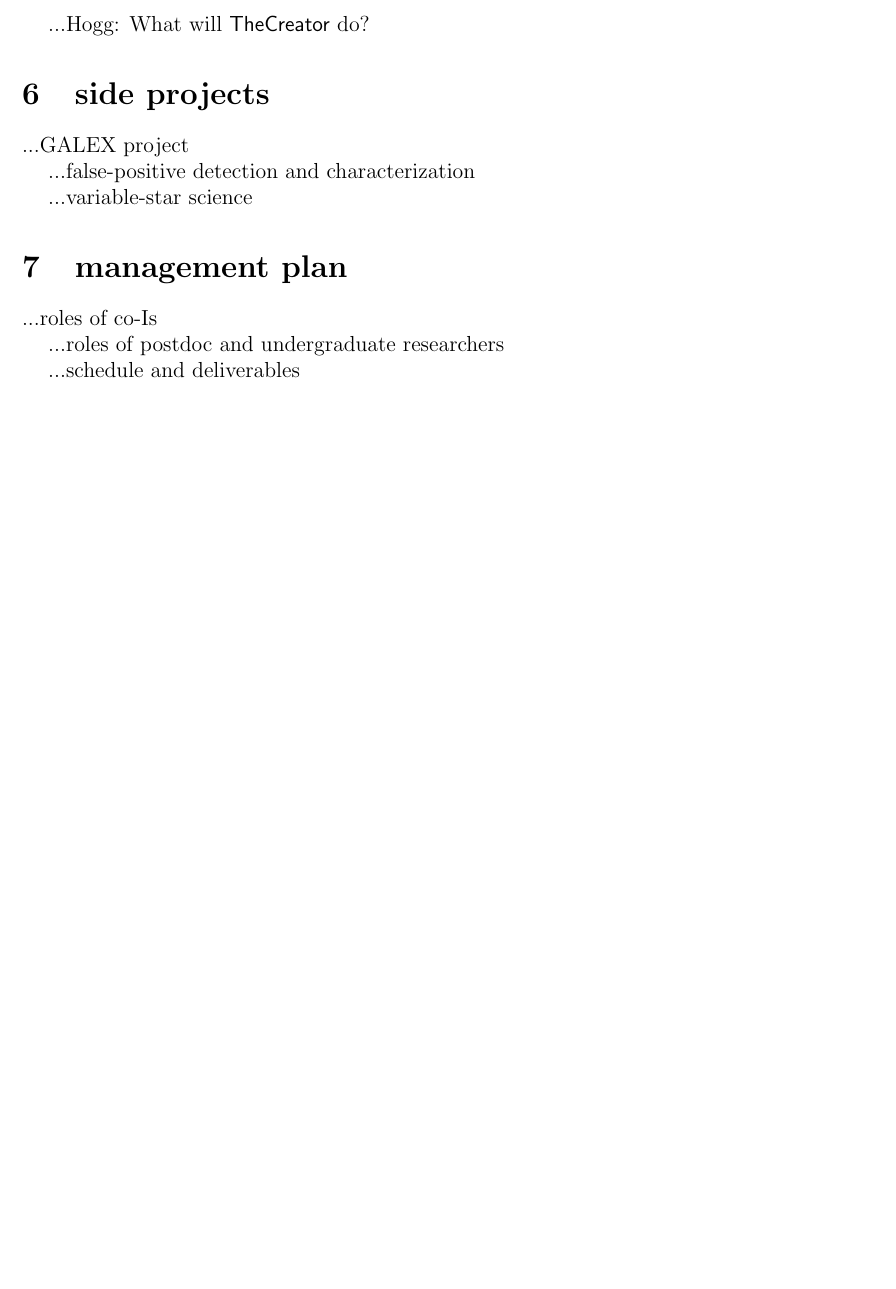
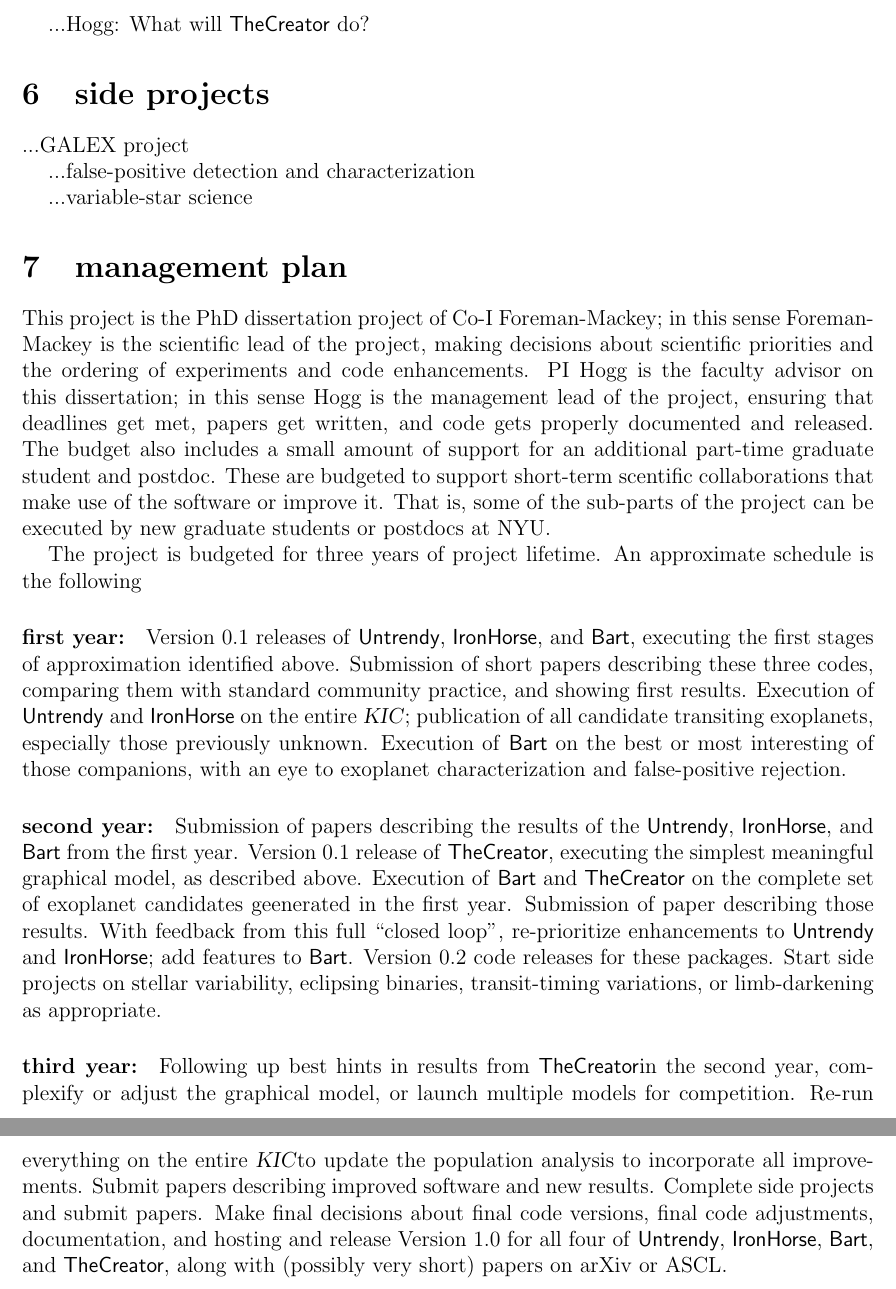
Before and after one commit to davidwhogg/smartcard, a LaTeX document (document/description.tex): part of page 4 of 4 before the commit and two parts of pages 4 and 5 of 5 after it, the two joined at a grey line, cut so that both start at the same text, the shorter picture padded with empty space. Compiled offline with pdfLaTeX.

Commit message:
management plan

```diff
--- a/document/description.tex
+++ b/document/description.tex
@@ -19,6 +19,8 @@
 \newcommand{\Bart}{\package{Bart}}
 \newcommand{\emcee}{\package{emcee}}
 \newcommand{\TheCreator}{\package{TheCreator}}
+\newcommand{\KIC}{\textsl{KIC}}
+\newcommand{\KOI}{\textsl{KOI}}
 \pagestyle{myheadings}
 \markright{\textsf{\small Hogg \& Foreman-Mackey / probabilistic modeling of Kepler data}}
 \begin{document}
@@ -212,10 +214,55 @@ very strong position to deliver extremely valuable new methods to the
 
 \section{management plan}
 
-...roles of co-Is
+This project is the PhD dissertation project of Co-I Foreman-Mackey;
+in this sense Foreman-Mackey is the scientific lead of the project,
+making decisions about scientific priorities and the ordering of
+experiments and code enhancements.  PI Hogg is the faculty advisor on
+this dissertation; in this sense Hogg is the management lead of the
+project, ensuring that deadlines get met, papers get written, and code
+gets properly documented and released.  The budget also includes a
+small amount of support for an additional part-time graduate student
+and postdoc.  These are budgeted to support short-term scentific
+collaborations that make use of the software or improve it.  That is,
+some of the sub-parts of the project can be executed by new graduate
+students or postdocs at NYU.
 
-...roles of postdoc and undergraduate researchers
+The project is budgeted for three years of project lifetime.  An
+approximate schedule is the following
 
-...schedule and deliverables
+\paragraph{first year:}
+Version~0.1 releases of \Untrendy, \Turnstile, and \Bart, executing
+the first stages of approximation identified above.  Submission of
+short papers describing these three codes, comparing them with
+standard community practice, and showing first results.  Execution of
+\Untrendy\ and \Turnstile\ on the entire \KIC; publication of all
+candidate transiting exoplanets, especially those previously unknown.
+Execution of \Bart\ on the best or most interesting of those
+companions, with an eye to exoplanet characterization and
+false-positive rejection.
+
+\paragraph{second year:}
+Submission of papers describing the results of the \Untrendy,
+\Turnstile, and \Bart\ from the first year.  Version~0.1 release of
+\TheCreator, executing the simplest meaningful graphical model, as
+described above.  Execution of \Bart\ and \TheCreator\ on the complete
+set of exoplanet candidates geenerated in the first year.  Submission
+of paper describing those results.  With feedback from this full
+``closed loop'', re-prioritize enhancements to \Untrendy\ and
+\Turnstile; add features to \Bart.  Version~0.2 code releases for
+these packages.  Start side projects on stellar variability,
+eclipsing binaries, transit-timing variations, or limb-darkening as
+appropriate.
+
+\paragraph{third year:}
+Following up best hints in results from \TheCreator in the second
+year, complexify or adjust the graphical model, or launch multiple
+models for competition.  Re-run everything on the entire \KIC to
+update the population analysis to incorporate all improvements.
+Submit papers describing improved software and new results.  Complete
+side projects and submit papers.  Make final decisions about final
+code versions, final code adjustments, documentation, and hosting and
+release Version~1.0 for all four of \Untrendy, \Turnstile, \Bart, and
+\TheCreator, along with (possibly very short) papers on arXiv or ASCL.
 
 \end{document}
```
